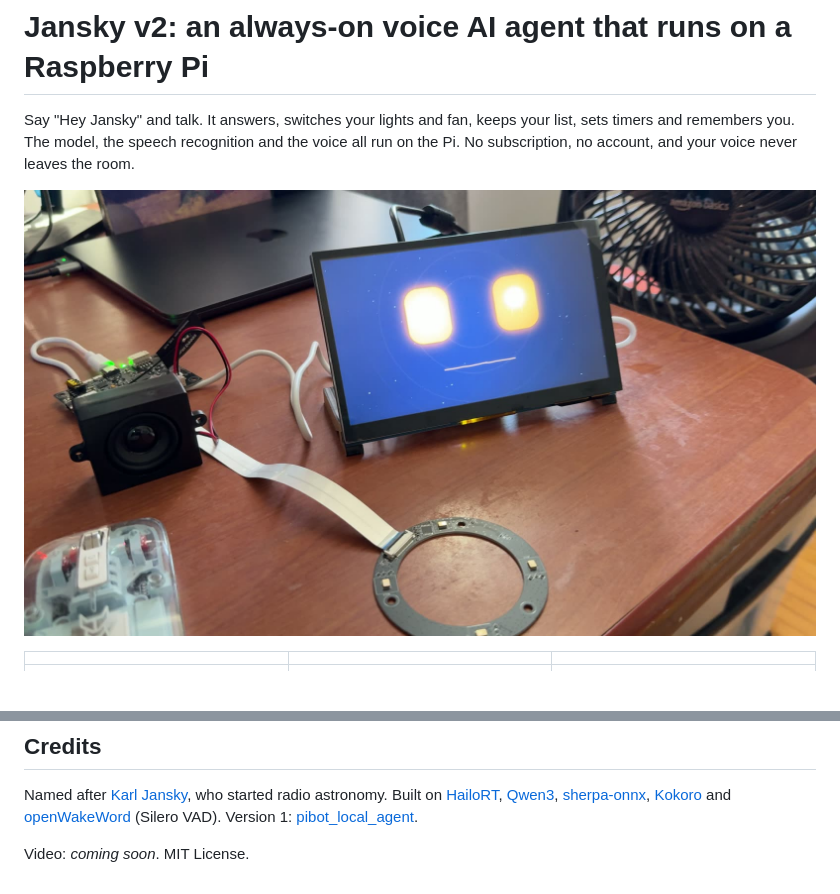
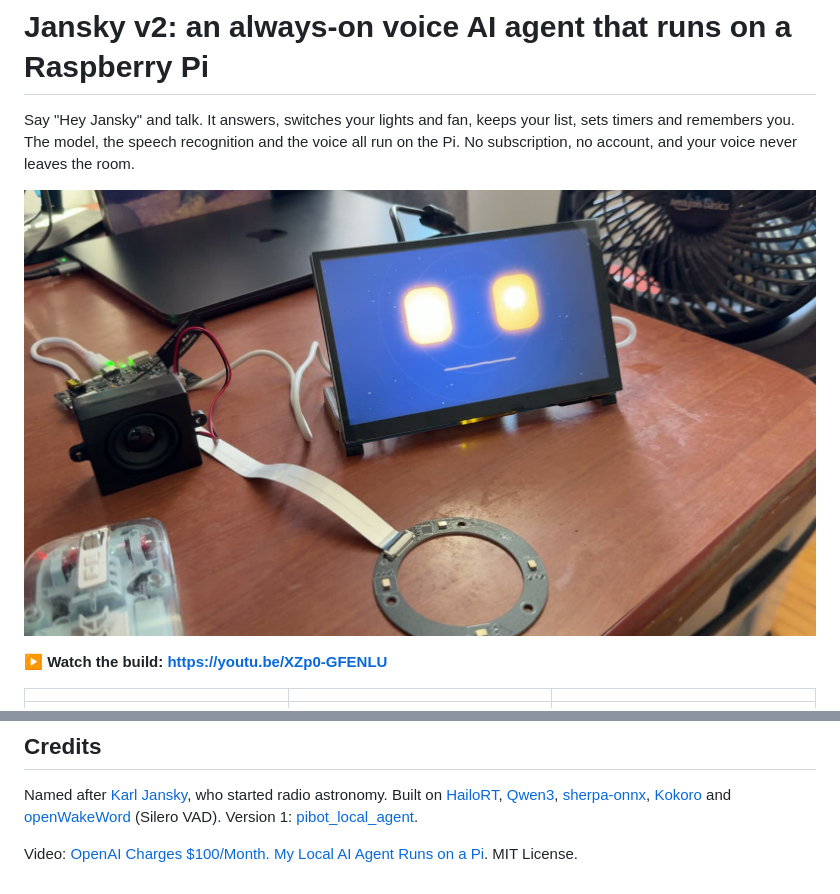
Before and after one commit to mayukh4/jansky, a Markdown page: README.md, 2 parts joined by grey strips. Rendered like a GitHub page; blank space fills up the shorter version.

Commit message:
README: link the video
Co-Authored-By: Claude Opus 5.5 <noreply@anthropic.com>

```diff
--- a/README.md
+++ b/README.md
@@ -4,7 +4,9 @@ Say "Hey Jansky" and talk. It answers, switches your lights and fan, keeps your
 you. The model, the speech recognition and the voice all run on the Pi. No subscription, no account, and your
 voice never leaves the room.
 
-![Jansky on the desk](docs/img/hero.jpg)
+[![Jansky on the desk](docs/img/hero.jpg)](https://youtu.be/XZp0-GFENLU)
+
+**▶ Watch the build: https://youtu.be/XZp0-GFENLU**
 
 | | | |
 |---|---|---|
@@ -98,4 +100,4 @@ Built on [HailoRT](https://github.com/hailo-ai/hailort), [Qwen3](https://github.
 [openWakeWord](https://github.com/dscripka/openWakeWord) (Silero VAD). Version 1:
 [pibot_local_agent](https://github.com/mayukh4/pibot_local_agent).
 
-Video: *coming soon*. MIT License.
+Video: [OpenAI Charges $100/Month. My Local AI Agent Runs on a Pi](https://youtu.be/XZp0-GFENLU). MIT License.
```
